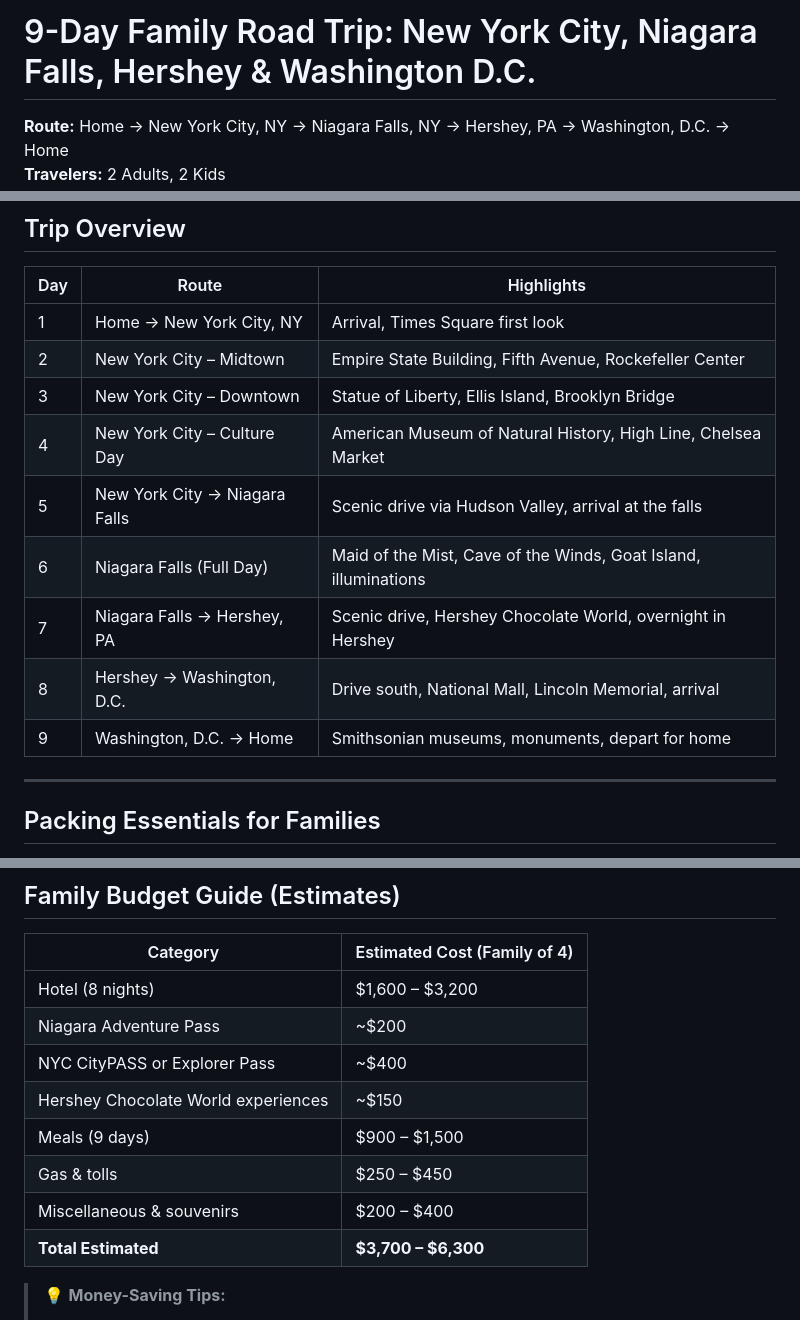
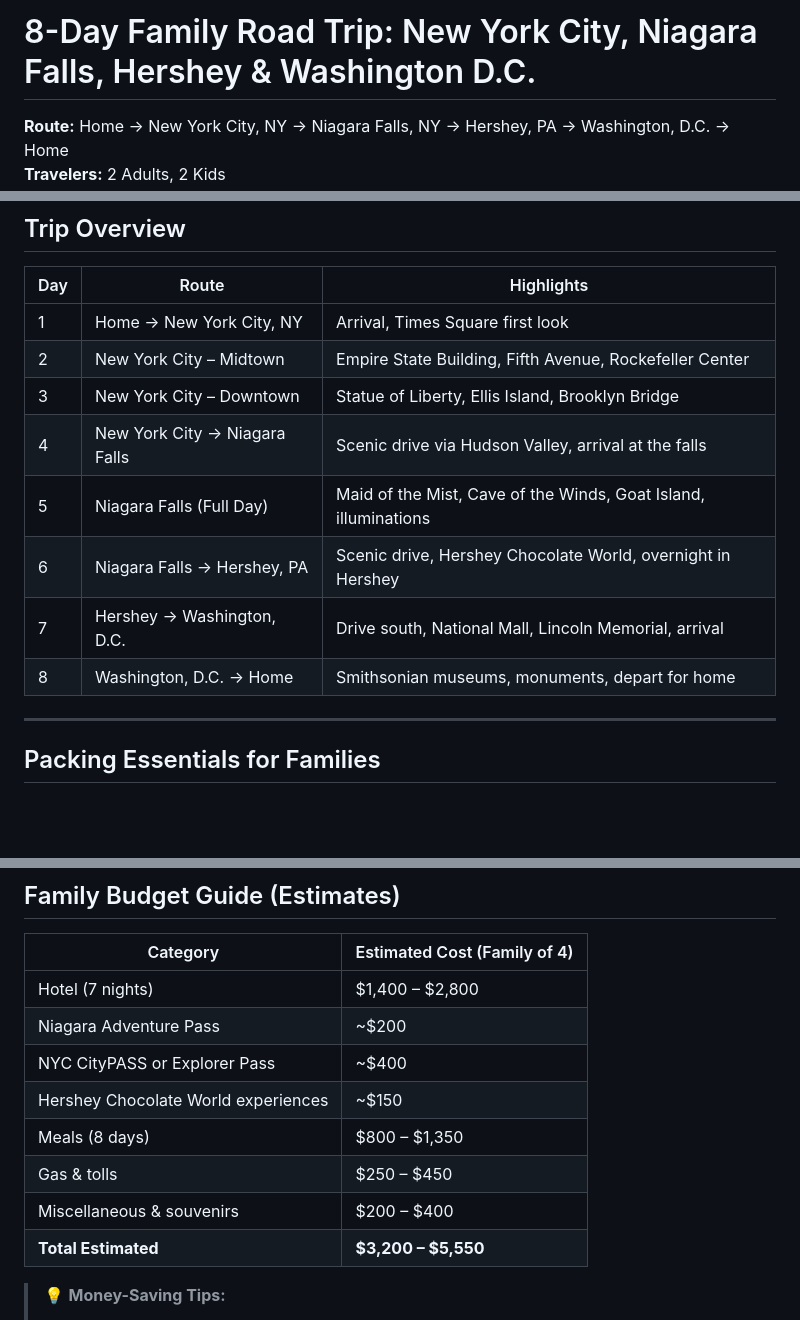
Before and after one commit to guptav/trips, a Markdown page: east-coast-family-trip.md, 3 parts joined by grey strips. GitHub-like rendering; blank space fills up the shorter version.

```diff
--- a/east-coast-family-trip.md
+++ b/east-coast-family-trip.md
@@ -1,4 +1,4 @@
-# 9-Day Family Road Trip: New York City, Niagara Falls, Hershey & Washington D.C.
+# 8-Day Family Road Trip: New York City, Niagara Falls, Hershey & Washington D.C.
 
 **Route:** Home → New York City, NY → Niagara Falls, NY → Hershey, PA → Washington, D.C. → Home
 **Travelers:** 2 Adults, 2 Kids
@@ -14,12 +14,11 @@
 | 1 | Home → New York City, NY | Arrival, Times Square first look |
 | 2 | New York City – Midtown | Empire State Building, Fifth Avenue, Rockefeller Center |
 | 3 | New York City – Downtown | Statue of Liberty, Ellis Island, Brooklyn Bridge |
-| 4 | New York City – Culture Day | American Museum of Natural History, High Line, Chelsea Market |
-| 5 | New York City → Niagara Falls | Scenic drive via Hudson Valley, arrival at the falls |
-| 6 | Niagara Falls (Full Day) | Maid of the Mist, Cave of the Winds, Goat Island, illuminations |
-| 7 | Niagara Falls → Hershey, PA | Scenic drive, Hershey Chocolate World, overnight in Hershey |
-| 8 | Hershey → Washington, D.C. | Drive south, National Mall, Lincoln Memorial, arrival |
-| 9 | Washington, D.C. → Home | Smithsonian museums, monuments, depart for home |
+| 4 | New York City → Niagara Falls | Scenic drive via Hudson Valley, arrival at the falls |
+| 5 | Niagara Falls (Full Day) | Maid of the Mist, Cave of the Winds, Goat Island, illuminations |
+| 6 | Niagara Falls → Hershey, PA | Scenic drive, Hershey Chocolate World, overnight in Hershey |
+| 7 | Hershey → Washington, D.C. | Drive south, National Mall, Lincoln Memorial, arrival |
+| 8 | Washington, D.C. → Home | Smithsonian museums, monuments, depart for home |
 
 ---
 
@@ -347,14 +304,14 @@
 
 | Category | Estimated Cost (Family of 4) |
 |----------|------------------------------|
-| Hotel (8 nights) | $1,600 – $3,200 |
+| Hotel (7 nights) | $1,400 – $2,800 |
 | Niagara Adventure Pass | ~$200 |
 | NYC CityPASS or Explorer Pass | ~$400 |
 | Hershey Chocolate World experiences | ~$150 |
-| Meals (9 days) | $900 – $1,500 |
+| Meals (8 days) | $800 – $1,350 |
 | Gas & tolls | $250 – $450 |
 | Miscellaneous & souvenirs | $200 – $400 |
-| **Total Estimated** | **$3,700 – $6,300** |
+| **Total Estimated** | **$3,200 – $5,550** |
 
 > 💡 **Money-Saving Tips:**
 > - Book hotels 2–3 months in advance for best rates
```
Also changed, not shown: other parts of east-coast-family-trip.md (+5 -49 lines).
